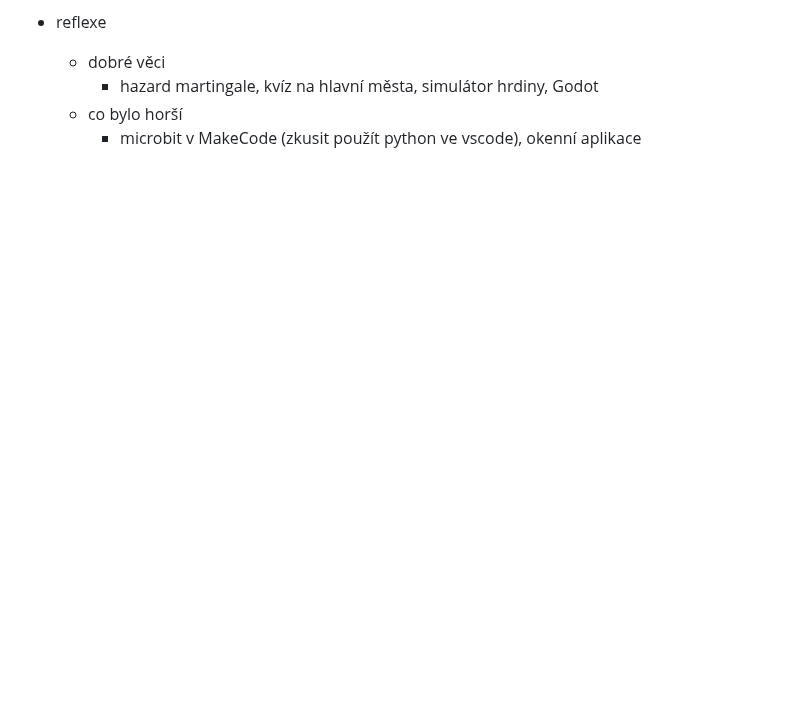
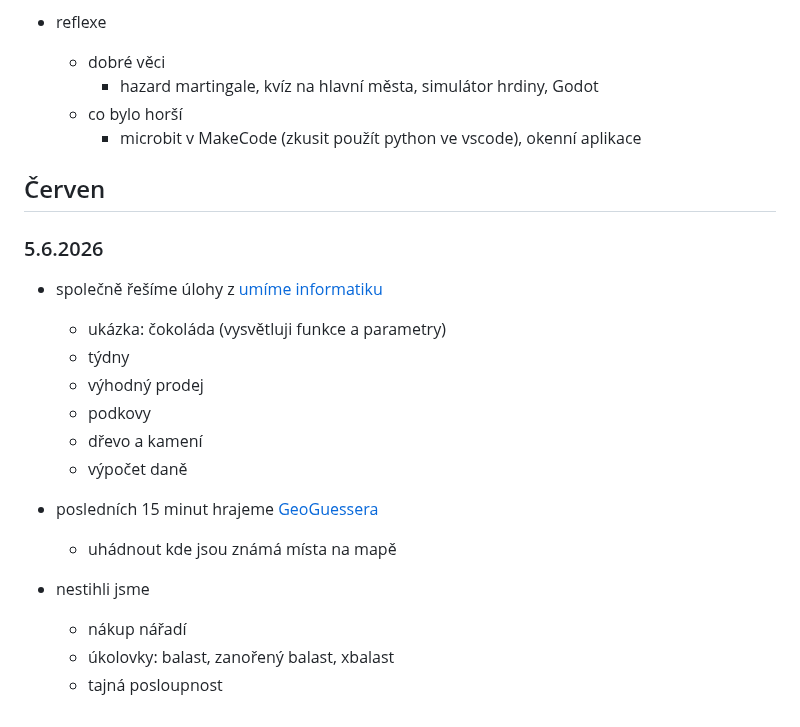
Before and after one commit to hartmaj2/25-26-python, a Markdown page: 2526_lessons.md, the part around the change. GitHub-like rendering; blank space fills up the shorter version.

Commit message:
Add history

```diff
--- a/2526_lessons.md
+++ b/2526_lessons.md
@@ -701,3 +701,23 @@
     - hazard martingale, kvíz na hlavní města, simulátor hrdiny, Godot
   - co bylo horší
     - microbit v MakeCode (zkusit použít python ve vscode), okenní aplikace
+
+## Červen
+
+### 5.6.2026
+
+- společně řešíme úlohy z [umíme informatiku](https://www.umimeinformatiku.cz/programovani-programovani-v-pythonu)
+  - ukázka: čokoláda (vysvětluji funkce a parametry)
+  - týdny
+  - výhodný prodej
+  - podkovy
+  - dřevo a kamení
+  - výpočet daně
+
+- posledních 15 minut hrajeme [GeoGuessera](https://openguessr.com/)
+  - uhádnout kde jsou známá místa na mapě
+
+- nestihli jsme
+  - nákup nářadí
+  - úkolovky: balast, zanořený balast, xbalast
+  - tajná posloupnost
```
